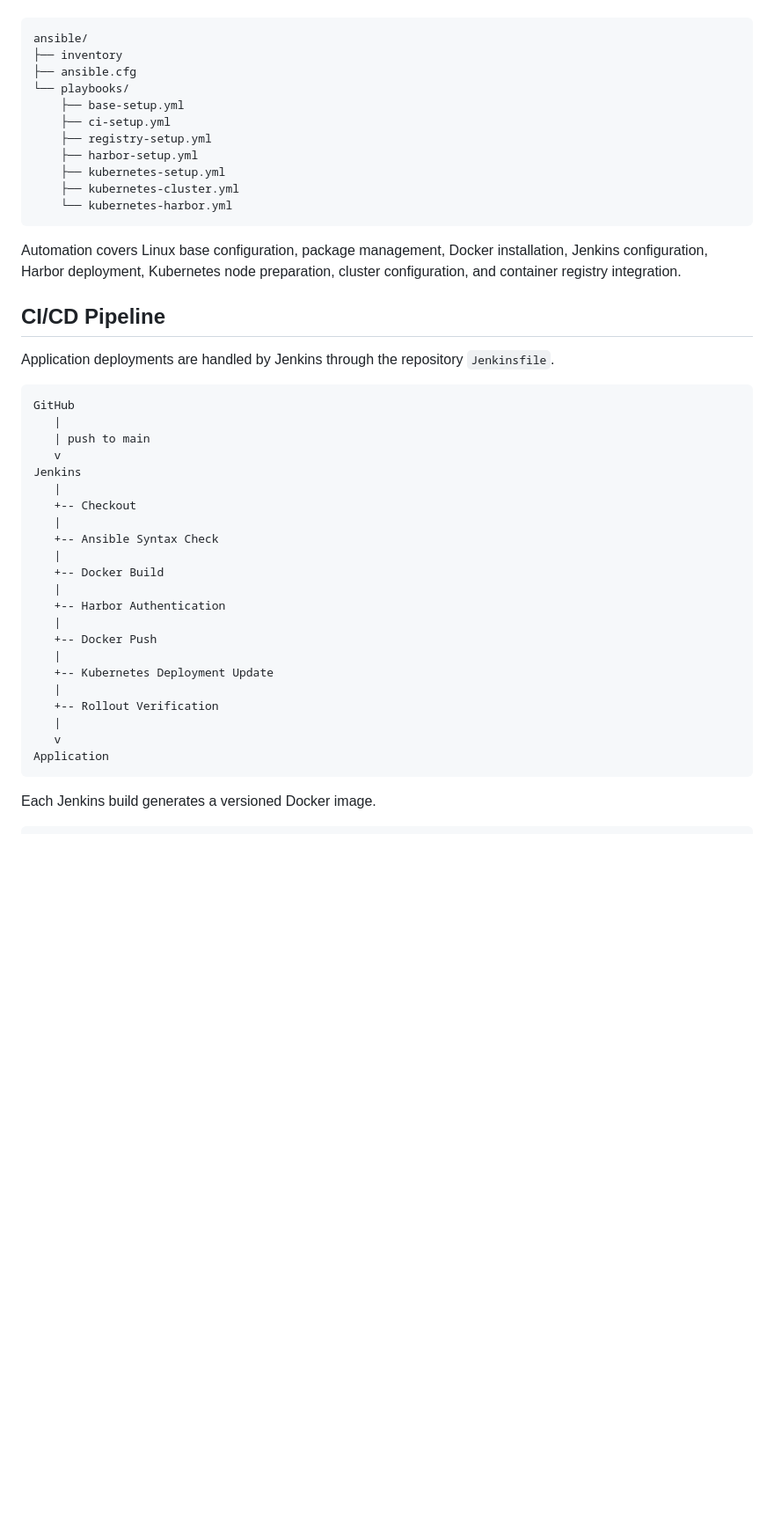
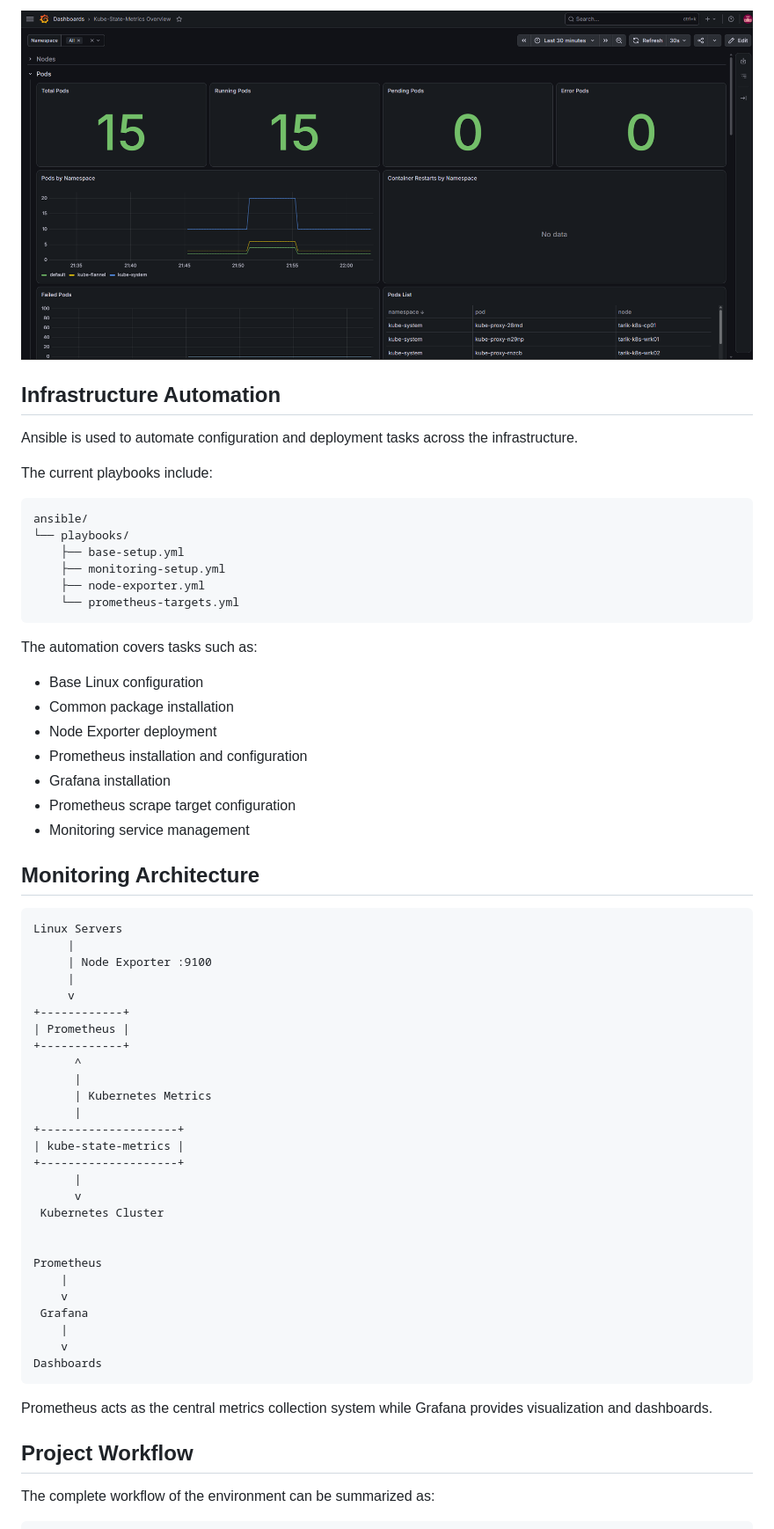
Before and after one commit to tarikeminkk/kubeops-lab, a Markdown page: README.md, the part around one of its changes. Shown at 88% size. Rendered like a GitHub page; pictures changed too: docs/images/grafana-kubernetes.png (added); blank space fills up the shorter version.

Commit message:
docs: update project documentation with screenshots

````diff
--- a/README.md
+++ b/README.md
@@ -87,49 +132,66 @@ The control node manages the lab servers over SSH using a centralized inventory.
+![Grafana Kubernetes Monitoring](docs/images/grafana-kubernetes.png)
+
+## Infrastructure Automation
+
+Ansible is used to automate configuration and deployment tasks across the infrastructure.
+
+The current playbooks include:
 
 ```text
 ansible/
-├── inventory
-├── ansible.cfg
 └── playbooks/
     ├── base-setup.yml
-    ├── ci-setup.yml
-    ├── registry-setup.yml
-    ├── harbor-setup.yml
-    ├── kubernetes-setup.yml
-    ├── kubernetes-cluster.yml
-    └── kubernetes-harbor.yml
+    ├── monitoring-setup.yml
+    ├── node-exporter.yml
+    └── prometheus-targets.yml
 ```
 
-Automation covers Linux base configuration, package management, Docker installation, Jenkins configuration, Harbor deployment, Kubernetes node preparation, cluster configuration, and container registry integration.
+The automation covers tasks such as:
 
-## CI/CD Pipeline
+- Base Linux configuration
+- Common package installation
+- Node Exporter deployment
+- Prometheus installation and configuration
+- Grafana installation
+- Prometheus scrape target configuration
+- Monitoring service management
 
-Application deployments are handled by Jenkins through the repository `Jenkinsfile`.
+## Monitoring Architecture
 
 ```text
-GitHub
-   |
-   | push to main
-   v
-Jenkins
-   |
-   +-- Checkout
-   |
-   +-- Ansible Syntax Check
-   |
-   +-- Docker Build
-   |
-   +-- Harbor Authentication
-   |
-   +-- Docker Push
-   |
-   +-- Kubernetes Deployment Update
-   |
-   +-- Rollout Verification
-   |
-   v
-Application
+Linux Servers
+     |
+     | Node Exporter :9100
+     |
+     v
++------------+
+| Prometheus |
++------------+
+      ^
+      |
+      | Kubernetes Metrics
+      |
++--------------------+
+| kube-state-metrics |
++--------------------+
+      |
+      v
+ Kubernetes Cluster
+
+
+Prometheus
+    |
+    v
+ Grafana
+    |
+    v
+Dashboards
 ```
 
-Each Jenkins build generates a versioned Docker image.
+Prometheus acts as the central metrics collection system while Grafana provides visualization and dashboards.
+
+## Project Workflow
+
+The complete workflow of the environment can be summarized as:
 
 ```text
````
Also changed, not shown: other parts of README.md (+171 -191 lines), docs/images/grafana-node.png (added), docs/images/harbor-registry.png (added), docs/images/jenkins-pipeline.png (added).
